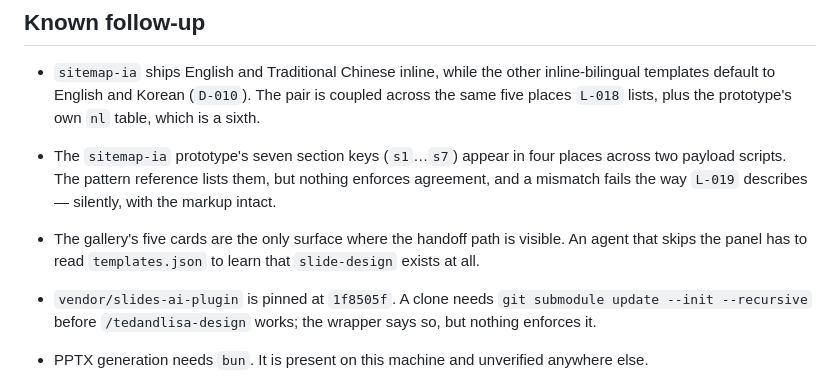
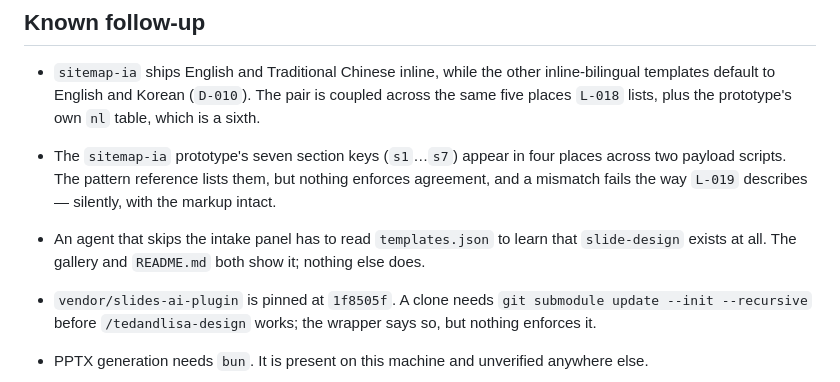
Before and after one commit to monomind-ai-lab/hi-ted-meet-lisa, a Markdown page: project-context/NOW.md, the part around the change. Rendered like a GitHub page.

```diff
--- a/project-context/NOW.md
+++ b/project-context/NOW.md
@@ -44,9 +44,9 @@ Last reviewed: 2026-08-29
   nothing enforces agreement, and a mismatch fails the way `L-019` describes —
   silently, with the markup intact.
 
-- The gallery's five cards are the only surface where the handoff path is
-  visible. An agent that skips the panel has to read `templates.json` to learn
-  that `slide-design` exists at all.
+- An agent that skips the intake panel has to read `templates.json` to learn
+  that `slide-design` exists at all. The gallery and `README.md` both show it;
+  nothing else does.
 - `vendor/slides-ai-plugin` is pinned at `1f8505f`. A clone needs
   `git submodule update --init --recursive` before `/tedandlisa-design`
   works; the wrapper says so, but nothing enforces it.
```
Also changed, not shown: README.md (+11 -4 lines).
